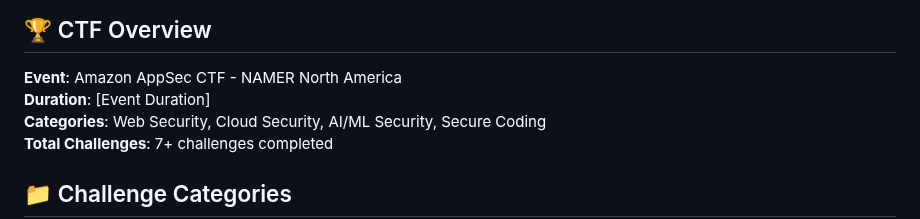
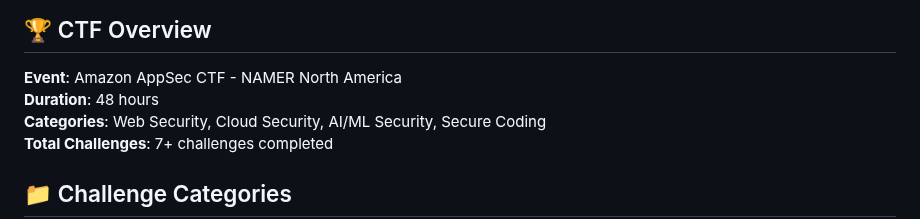
Before and after one commit to primeop/Amazon-AppSec-CTF---NAMER-North-America-, a Markdown page: README.md, the part around the change. Drawn GitHub-style.

```diff
--- a/README.md
+++ b/README.md
@@ -5,7 +5,7 @@ Welcome to my collection of writeups from the Amazon AppSec CTF (North America r
 ## 🏆 CTF Overview
 
 **Event**: Amazon AppSec CTF - NAMER North America
-**Duration**: [Event Duration]
+**Duration**: 48 hours
 **Categories**: Web Security, Cloud Security, AI/ML Security, Secure Coding
 **Total Challenges**: 7+ challenges completed
 
```
